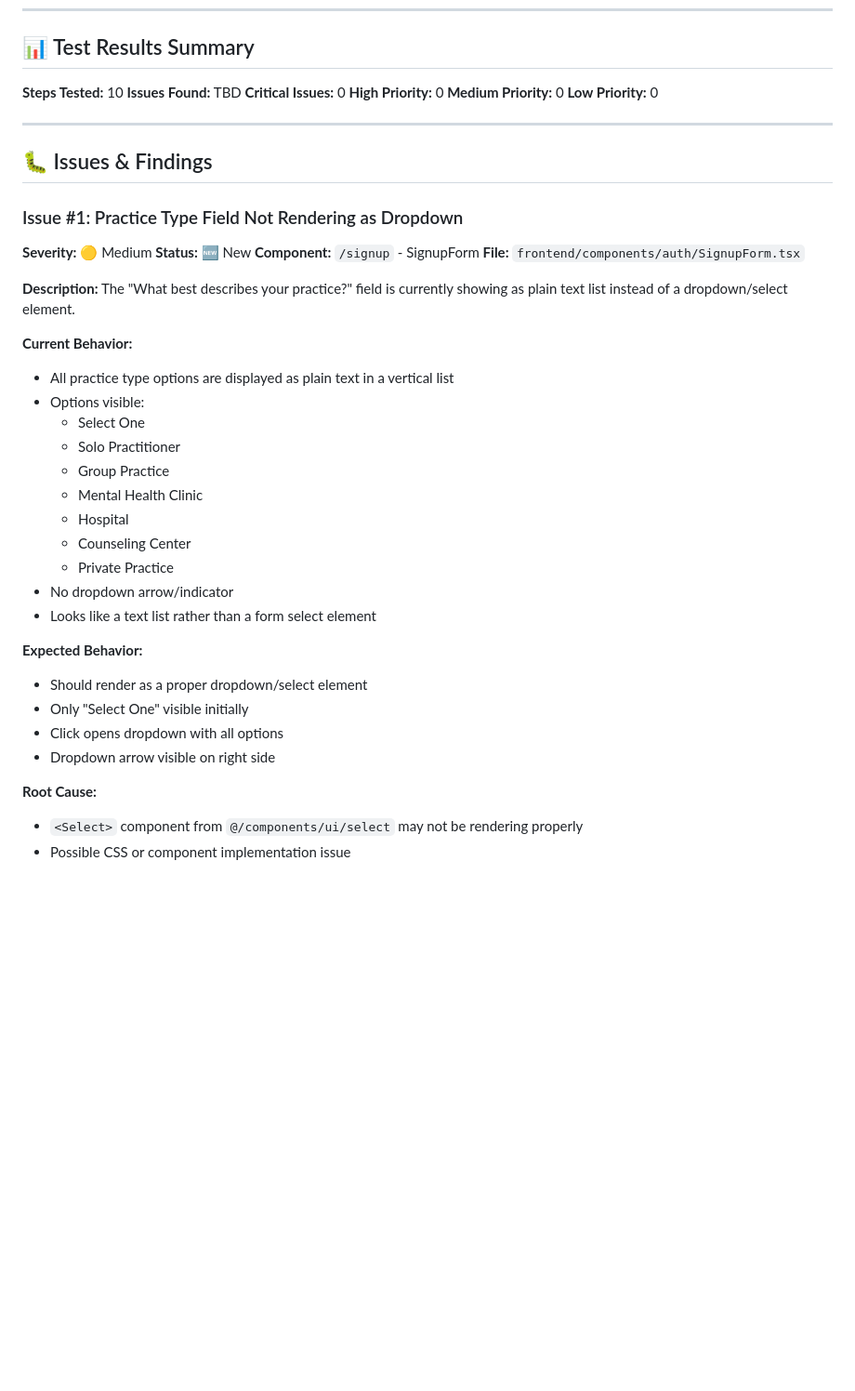
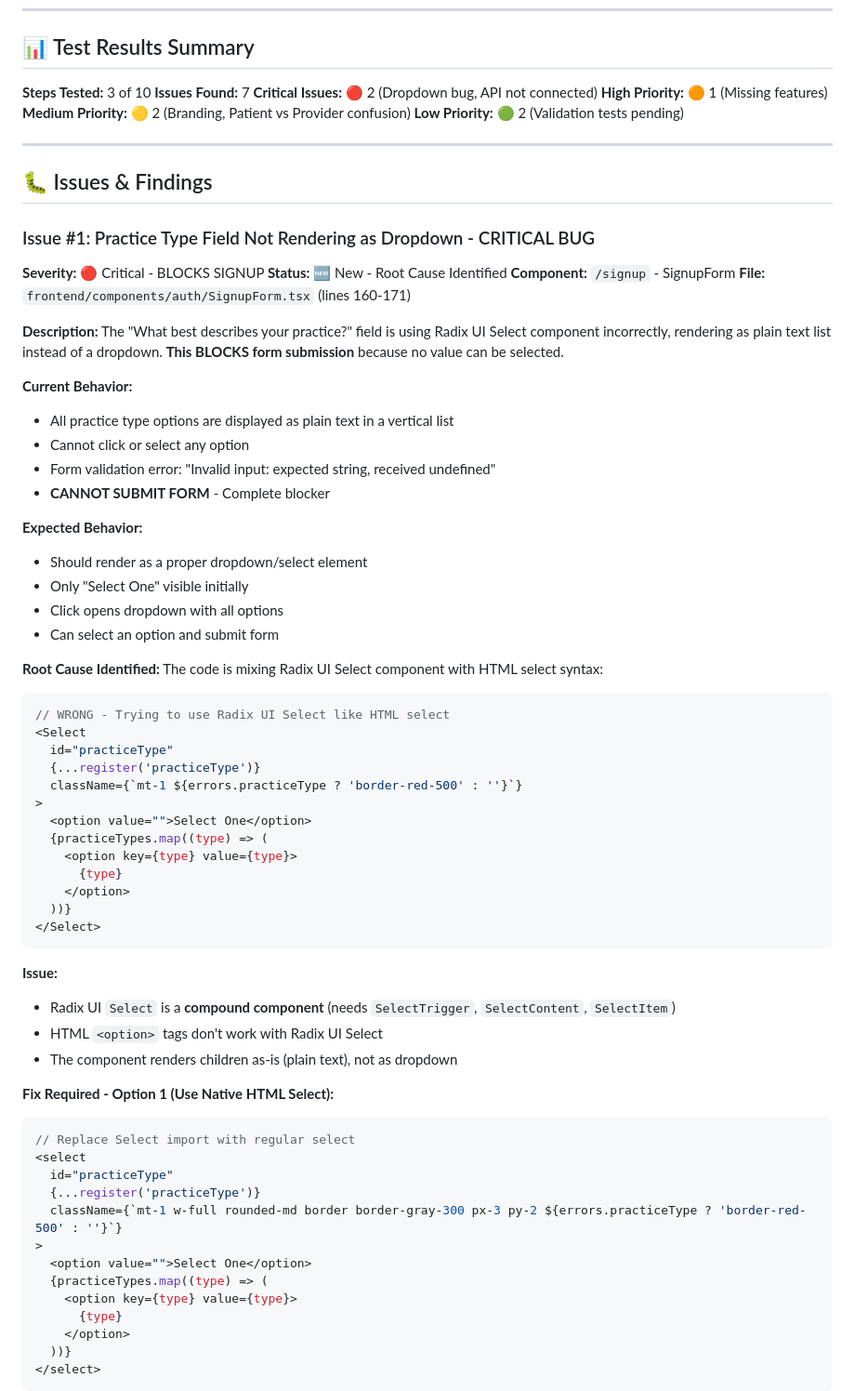
Before and after one commit to ravi-kothari/healthai, a Markdown page: docs/TEST_FINDINGS_JOURNEY_1.md, the part around one of its changes. Shown at 93% size. GitHub-like rendering; blank space fills up the shorter version.

Commit message:
docs: document critical dropdown bug blocking provider signup
Issue #1: Practice Type dropdown not rendering - CRITICAL
- Root cause: Mixing Radix UI Select with HTML select syntax
- Impact: Form cannot be submitted (blocks all signup testing)
- Error: 'Invalid input: expected string, received undefined'
- Radix UI Select requires SelectTrigger/SelectContent/SelectItem
- Current code uses <option> tags which don't work with Radix

Provided two fix options:
- Option 1: Use native HTML <select> (simpler, faster)
- Option 2: Use Radix UI correctly with Controller (design system)

Priority: CRITICAL - Must fix before continuing Journey P1 testing

🤖 Generated with [Claude Code](https://claude.com/claude-code)

Co-Authored-By: Claude <noreply@anthropic.com>

````diff
--- a/docs/TEST_FINDINGS_JOURNEY_1.md
+++ b/docs/TEST_FINDINGS_JOURNEY_1.md
@@ -9,46 +9,77 @@
 
 ## 📊 Test Results Summary
 
-**Steps Tested:** 10
-**Issues Found:** TBD
-**Critical Issues:** 0
-**High Priority:** 0
-**Medium Priority:** 0
-**Low Priority:** 0
+**Steps Tested:** 3 of 10
+**Issues Found:** 7
+**Critical Issues:** 🔴 2 (Dropdown bug, API not connected)
+**High Priority:** 🟠 1 (Missing features)
+**Medium Priority:** 🟡 2 (Branding, Patient vs Provider confusion)
+**Low Priority:** 🟢 2 (Validation tests pending)
 
 ---
 
 ## 🐛 Issues & Findings
 
-### Issue #1: Practice Type Field Not Rendering as Dropdown
+### Issue #1: Practice Type Field Not Rendering as Dropdown - CRITICAL BUG
 
-**Severity:** 🟡 Medium
-**Status:** 🆕 New
+**Severity:** 🔴 Critical - BLOCKS SIGNUP
+**Status:** 🆕 New - Root Cause Identified
 **Component:** `/signup` - SignupForm
-**File:** `frontend/components/auth/SignupForm.tsx`
+**File:** `frontend/components/auth/SignupForm.tsx` (lines 160-171)
 
 **Description:**
-The "What best describes your practice?" field is currently showing as plain text list instead of a dropdown/select element.
+The "What best describes your practice?" field is using Radix UI Select component incorrectly, rendering as plain text list instead of a dropdown. **This BLOCKS form submission** because no value can be selected.
 
 **Current Behavior:**
 - All practice type options are displayed as plain text in a vertical list
-- Options visible:
-  - Select One
-  - Solo Practitioner
-  - Group Practice
-  - Mental Health Clinic
-  - Hospital
-  - Counseling Center
-  - Private Practice
-- No dropdown arrow/indicator
-- Looks like a text list rather than a form select element
+- Cannot click or select any option
+- Form validation error: "Invalid input: expected string, received undefined"
+- **CANNOT SUBMIT FORM** - Complete blocker
 
 **Expected Behavior:**
 - Should render as a proper dropdown/select element
 - Only "Select One" visible initially
 - Click opens dropdown with all options
-- Dropdown arrow visible on right side
+- Can select an option and submit form
 
-**Root Cause:**
-- `<Select>` component from `@/components/ui/select` may not be rendering properly
-- Possible CSS or component implementation issue
+**Root Cause Identified:**
+The code is mixing Radix UI Select component with HTML select syntax:
+
+```typescript
+// WRONG - Trying to use Radix UI Select like HTML select
+<Select
+  id="practiceType"
+  {...register('practiceType')}
+  className={`mt-1 ${errors.practiceType ? 'border-red-500' : ''}`}
+>
+  <option value="">Select One</option>
+  {practiceTypes.map((type) => (
+    <option key={type} value={type}>
+      {type}
+    </option>
+  ))}
+</Select>
+```
+
+**Issue:**
+- Radix UI `Select` is a **compound component** (needs `SelectTrigger`, `SelectContent`, `SelectItem`)
+- HTML `<option>` tags don't work with Radix UI Select
+- The component renders children as-is (plain text), not as dropdown
+
+**Fix Required - Option 1 (Use Native HTML Select):**
+```typescript
+// Replace Select import with regular select
+<select
+  id="practiceType"
+  {...register('practiceType')}
+  className={`mt-1 w-full rounded-md border border-gray-300 px-3 py-2 ${errors.practiceType ? 'border-red-500' : ''}`}
+>
+  <option value="">Select One</option>
+  {practiceTypes.map((type) => (
+    <option key={type} value={type}>
+      {type}
+    </option>
+  ))}
+</select>
+```
+
````
Also changed, not shown: other parts of docs/TEST_FINDINGS_JOURNEY_1.md (+38 -9 lines).
